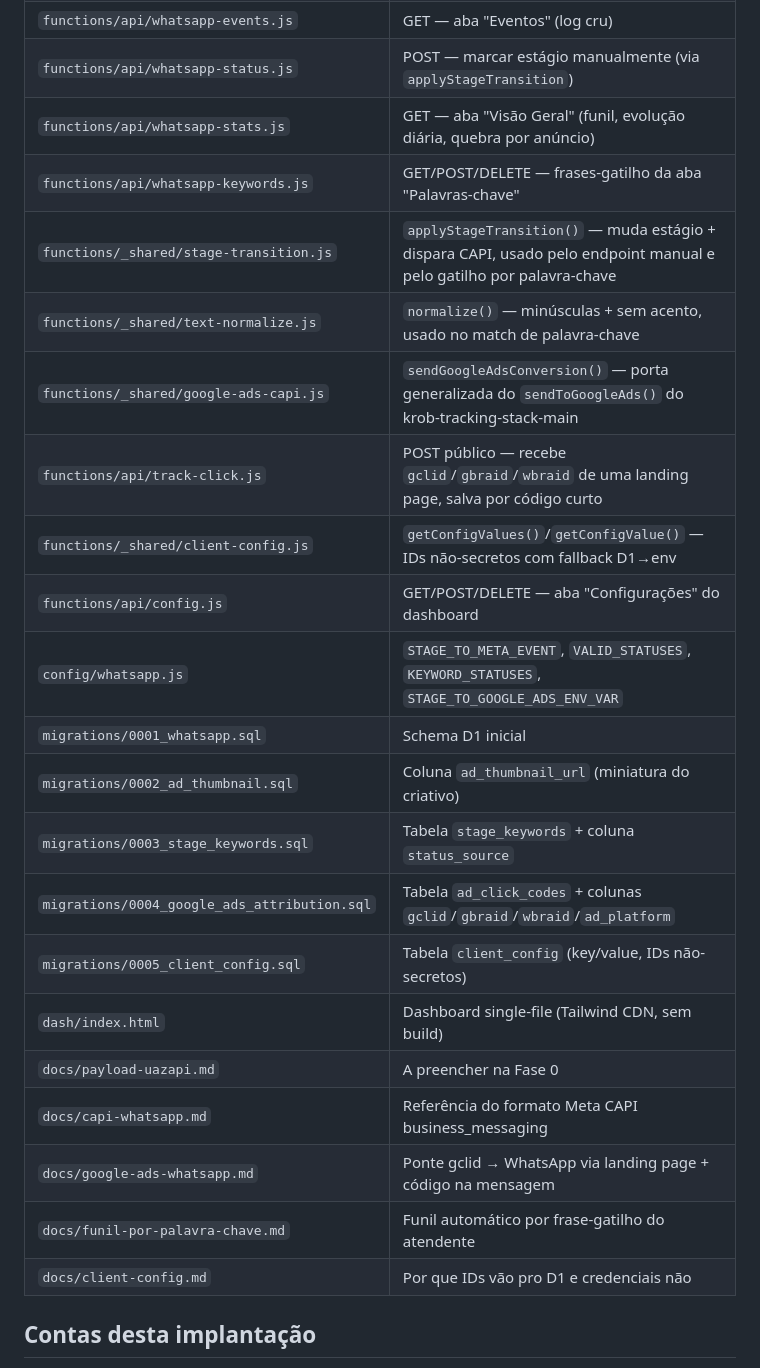
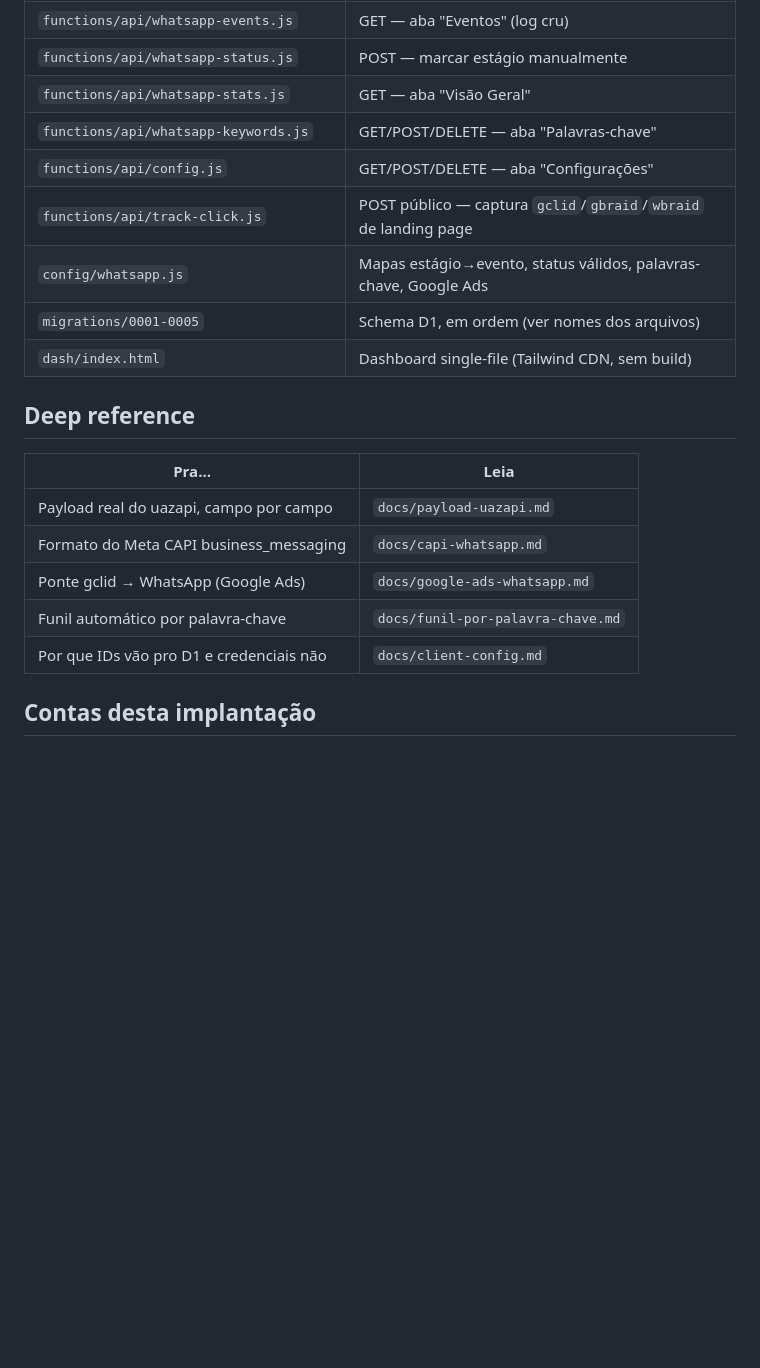
Before and after one commit to djhonatamedia-web/rastreio-wpp, a Markdown page: CLAUDE.md, the part around one of its changes. Drawn GitHub-style; blank space fills up the shorter version.

```diff
--- a/CLAUDE.md
+++ b/CLAUDE.md
@@ -80,25 +55,22 @@ enviado (ver `docs/capi-whatsapp.md` e `docs/payload-uazapi.md`).
 | `functions/api/whatsapp-events.js` | GET — aba "Eventos" (log cru) |
-| `functions/api/whatsapp-status.js` | POST — marcar estágio manualmente (via `applyStageTransition`) |
-| `functions/api/whatsapp-stats.js` | GET — aba "Visão Geral" (funil, evolução diária, quebra por anúncio) |
-| `functions/api/whatsapp-keywords.js` | GET/POST/DELETE — frases-gatilho da aba "Palavras-chave" |
-| `functions/_shared/stage-transition.js` | `applyStageTransition()` — muda estágio + dispara CAPI, usado pelo endpoint manual e pelo gatilho por palavra-chave |
-| `functions/_shared/text-normalize.js` | `normalize()` — minúsculas + sem acento, usado no match de palavra-chave |
-| `functions/_shared/google-ads-capi.js` | `sendGoogleAdsConversion()` — porta generalizada do `sendToGoogleAds()` do krob-tracking-stack-main |
-| `functions/api/track-click.js` | POST público — recebe `gclid`/`gbraid`/`wbraid` de uma landing page, salva por código curto |
-| `functions/_shared/client-config.js` | `getConfigValues()`/`getConfigValue()` — IDs não-secretos com fallback D1→env |
-| `functions/api/config.js` | GET/POST/DELETE — aba "Configurações" do dashboard |
-| `config/whatsapp.js` | `STAGE_TO_META_EVENT`, `VALID_STATUSES`, `KEYWORD_STATUSES`, `STAGE_TO_GOOGLE_ADS_ENV_VAR` |
-| `migrations/0001_whatsapp.sql` | Schema D1 inicial |
-| `migrations/0002_ad_thumbnail.sql` | Coluna `ad_thumbnail_url` (miniatura do criativo) |
-| `migrations/0003_stage_keywords.sql` | Tabela `stage_keywords` + coluna `status_source` |
-| `migrations/0004_google_ads_attribution.sql` | Tabela `ad_click_codes` + colunas `gclid`/`gbraid`/`wbraid`/`ad_platform` |
-| `migrations/0005_client_config.sql` | Tabela `client_config` (key/value, IDs não-secretos) |
+| `functions/api/whatsapp-status.js` | POST — marcar estágio manualmente |
+| `functions/api/whatsapp-stats.js` | GET — aba "Visão Geral" |
+| `functions/api/whatsapp-keywords.js` | GET/POST/DELETE — aba "Palavras-chave" |
+| `functions/api/config.js` | GET/POST/DELETE — aba "Configurações" |
+| `functions/api/track-click.js` | POST público — captura `gclid`/`gbraid`/`wbraid` de landing page |
+| `config/whatsapp.js` | Mapas estágio→evento, status válidos, palavras-chave, Google Ads |
+| `migrations/0001-0005` | Schema D1, em ordem (ver nomes dos arquivos) |
 | `dash/index.html` | Dashboard single-file (Tailwind CDN, sem build) |
-| `docs/payload-uazapi.md` | A preencher na Fase 0 |
-| `docs/capi-whatsapp.md` | Referência do formato Meta CAPI business_messaging |
-| `docs/google-ads-whatsapp.md` | Ponte gclid → WhatsApp via landing page + código na mensagem |
-| `docs/funil-por-palavra-chave.md` | Funil automático por frase-gatilho do atendente |
-| `docs/client-config.md` | Por que IDs vão pro D1 e credenciais não |
+
+## Deep reference
+
+| Pra... | Leia |
+|---|---|
+| Payload real do uazapi, campo por campo | `docs/payload-uazapi.md` |
+| Formato do Meta CAPI business_messaging | `docs/capi-whatsapp.md` |
+| Ponte gclid → WhatsApp (Google Ads) | `docs/google-ads-whatsapp.md` |
+| Funil automático por palavra-chave | `docs/funil-por-palavra-chave.md` |
+| Por que IDs vão pro D1 e credenciais não | `docs/client-config.md` |
 
 ## Contas desta implantação
 
```
Also changed, not shown: other parts of CLAUDE.md (+36 -61 lines).
